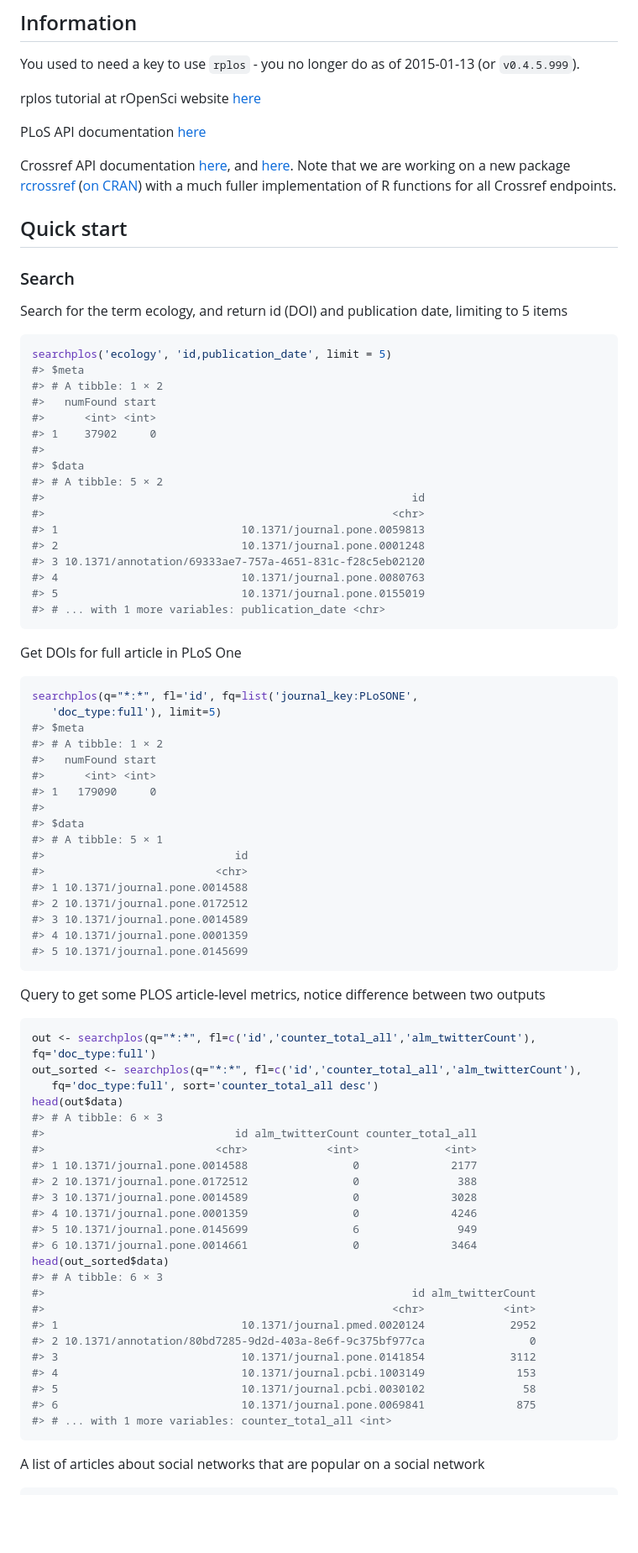
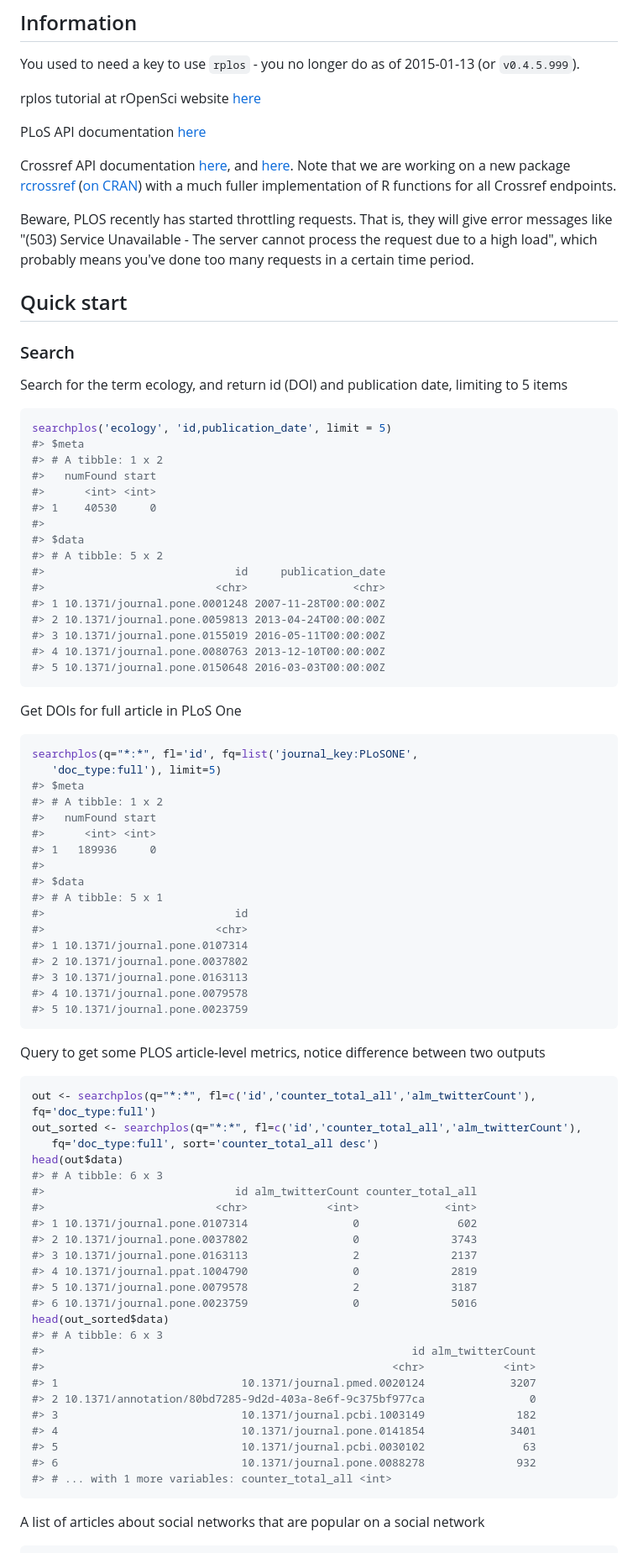
Before and after one commit to ropensci-archive/rplos, a Markdown page: README.md, the part around the change printed below. Shown: that part at 84% size. Rendered like a GitHub page; blank space fills up the shorter version.

````diff
--- a/README.md
+++ b/README.md
@@ -45,6 +45,11 @@ PLoS API documentation [here](http://api.plos.org/)
 
 Crossref API documentation [here](https://github.com/CrossRef/rest-api-doc/blob/master/rest_api.md), and [here](http://help.crossref.org/#home). Note that we are working on a new package [rcrossref](https://github.com/ropensci/rcrossref) ([on CRAN](https://cran.r-project.org/package=rcrossref)) with a much fuller implementation of R functions for all Crossref endpoints.
 
+Beware, PLOS recently has started throttling requests. That is,
+they will give error messages like "(503) Service Unavailable -
+The server cannot process the request due to a high load", which
+probably means you've done too many requests in a certain time period.
+
 ## Quick start
 
 ### Search
@@ -55,21 +60,20 @@ Search for the term ecology, and return id (DOI) and publication date, limiting
 ```r
 searchplos('ecology', 'id,publication_date', limit = 5)
 #> $meta
-#> # A tibble: 1 × 2
+#> # A tibble: 1 x 2
 #>   numFound start
 #>      <int> <int>
-#> 1    37902     0
+#> 1    40530     0
 #>
 #> $data
-#> # A tibble: 5 × 2
-#>                                                        id
-#>                                                     <chr>
-#> 1                            10.1371/journal.pone.0059813
-#> 2                            10.1371/journal.pone.0001248
-#> 3 10.1371/annotation/69333ae7-757a-4651-831c-f28c5eb02120
-#> 4                            10.1371/journal.pone.0080763
-#> 5                            10.1371/journal.pone.0155019
-#> # ... with 1 more variables: publication_date <chr>
+#> # A tibble: 5 x 2
+#>                             id     publication_date
+#>                          <chr>                <chr>
+#> 1 10.1371/journal.pone.0001248 2007-11-28T00:00:00Z
+#> 2 10.1371/journal.pone.0059813 2013-04-24T00:00:00Z
+#> 3 10.1371/journal.pone.0155019 2016-05-11T00:00:00Z
+#> 4 10.1371/journal.pone.0080763 2013-12-10T00:00:00Z
+#> 5 10.1371/journal.pone.0150648 2016-03-03T00:00:00Z
 ```
 
 Get DOIs for full article in PLoS One
@@ -79,20 +83,20 @@ Get DOIs for full article in PLoS One
 searchplos(q="*:*", fl='id', fq=list('journal_key:PLoSONE',
    'doc_type:full'), limit=5)
 #> $meta
-#> # A tibble: 1 × 2
+#> # A tibble: 1 x 2
 #>   numFound start
 #>      <int> <int>
-#> 1   179090     0
+#> 1   189936     0
 #>
 #> $data
-#> # A tibble: 5 × 1
+#> # A tibble: 5 x 1
 #>                             id
 #>                          <chr>
-#> 1 10.1371/journal.pone.0014588
-#> 2 10.1371/journal.pone.0172512
-#> 3 10.1371/journal.pone.0014589
-#> 4 10.1371/journal.pone.0001359
-#> 5 10.1371/journal.pone.0145699
+#> 1 10.1371/journal.pone.0107314
+#> 2 10.1371/journal.pone.0037802
+#> 3 10.1371/journal.pone.0163113
+#> 4 10.1371/journal.pone.0079578
+#> 5 10.1371/journal.pone.0023759
 ```
 
 Query to get some PLOS article-level metrics, notice difference between two outputs
@@ -103,25 +107,25 @@ out <- searchplos(q="*:*", fl=c('id','counter_total_all','alm_twitterCount'), fq
 out_sorted <- searchplos(q="*:*", fl=c('id','counter_total_all','alm_twitterCount'),
    fq='doc_type:full', sort='counter_total_all desc')
 head(out$data)
-#> # A tibble: 6 × 3
+#> # A tibble: 6 x 3
 #>                             id alm_twitterCount counter_total_all
 #>                          <chr>            <int>             <int>
-#> 1 10.1371/journal.pone.0014588                0              2177
-#> 2 10.1371/journal.pone.0172512                0               388
-#> 3 10.1371/journal.pone.0014589                0              3028
-#> 4 10.1371/journal.pone.0001359                0              4246
-#> 5 10.1371/journal.pone.0145699                6               949
-#> 6 10.1371/journal.pone.0014661                0              3464
+#> 1 10.1371/journal.pone.0107314                0               602
+#> 2 10.1371/journal.pone.0037802                0              3743
+#> 3 10.1371/journal.pone.0163113                2              2137
+#> 4 10.1371/journal.ppat.1004790                0              2819
+#> 5 10.1371/journal.pone.0079578                2              3187
+#> 6 10.1371/journal.pone.0023759                0              5016
 head(out_sorted$data)
-#> # A tibble: 6 × 3
+#> # A tibble: 6 x 3
 #>                                                        id alm_twitterCount
 #>                                                     <chr>            <int>
-#> 1                            10.1371/journal.pmed.0020124             2952
+#> 1                            10.1371/journal.pmed.0020124             3207
 #> 2 10.1371/annotation/80bd7285-9d2d-403a-8e6f-9c375bf977ca                0
-#> 3                            10.1371/journal.pone.0141854             3112
-#> 4                            10.1371/journal.pcbi.1003149              153
-#> 5                            10.1371/journal.pcbi.0030102               58
-#> 6                            10.1371/journal.pone.0069841              875
+#> 3                            10.1371/journal.pcbi.1003149              182
+#> 4                            10.1371/journal.pone.0141854             3401
+#> 5                            10.1371/journal.pcbi.0030102               63
+#> 6                            10.1371/journal.pone.0088278              932
 #> # ... with 1 more variables: counter_total_all <int>
 ```
 
````
Also changed, not shown: other parts of README.md (+91 -91 lines), inst/assets/img/unnamed-chunk-21-1.png, tools/unnamed-chunk-21-1.png, 3 other files.
